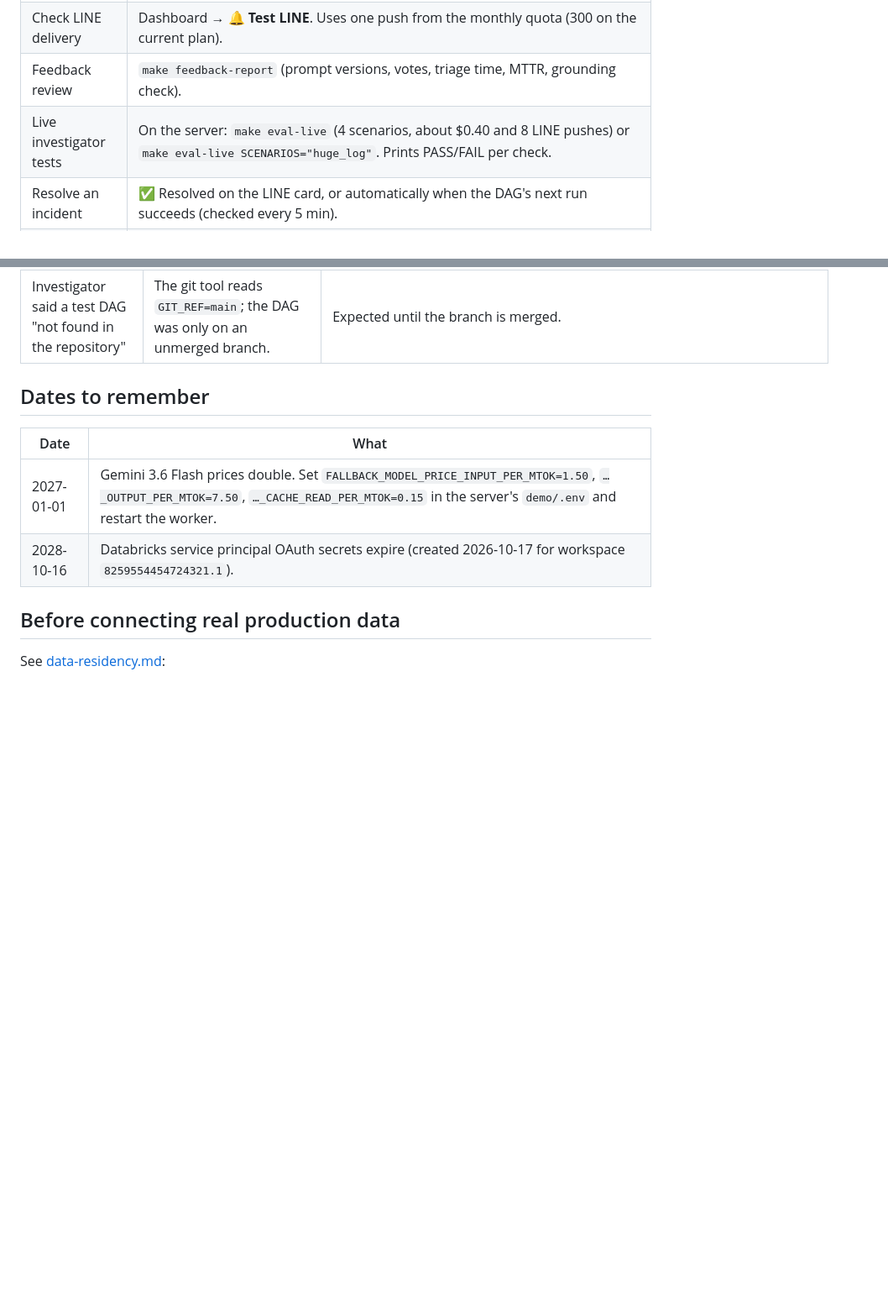
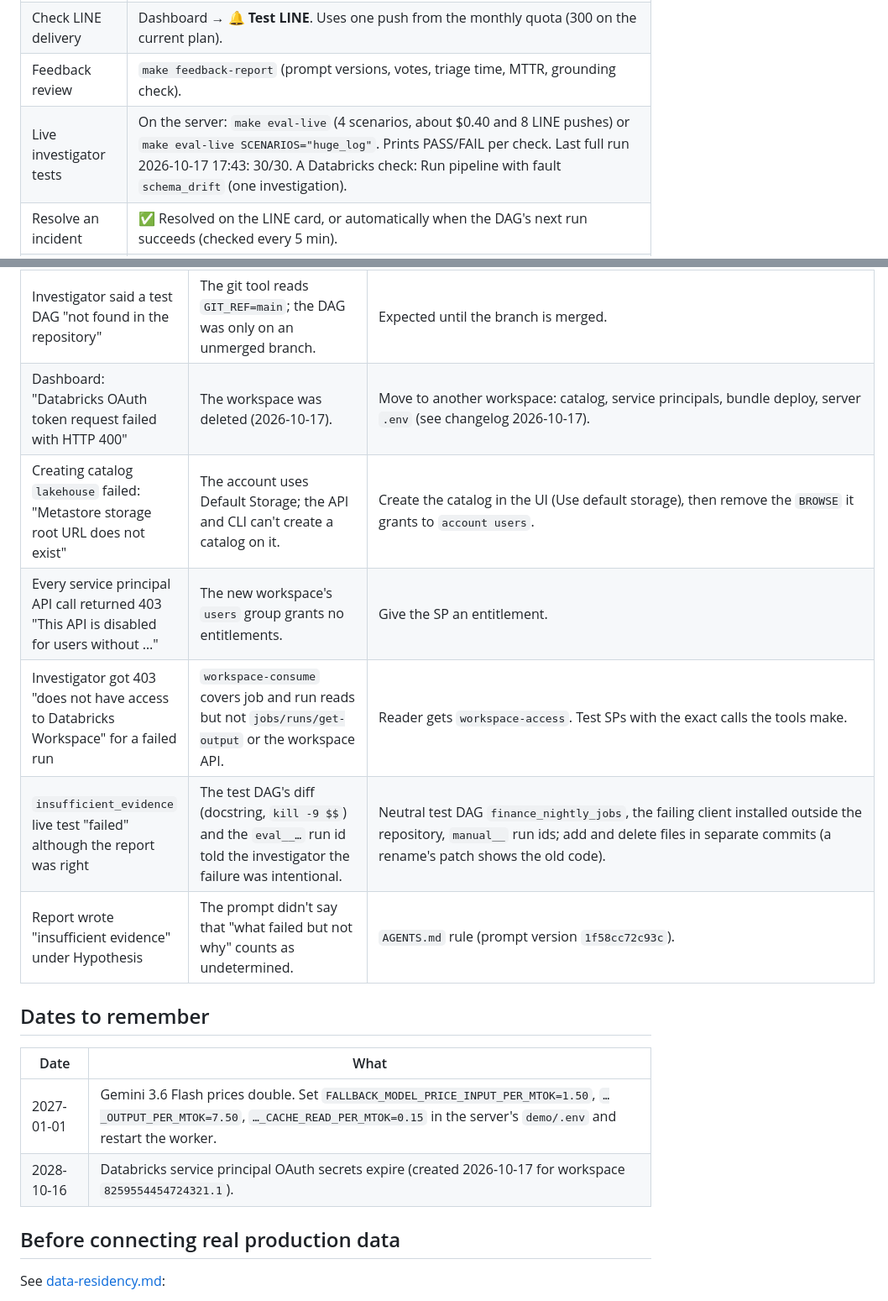
Before and after one commit to praponb/OpenClaw-Line, a Markdown page: docs/operations.md, 2 parts joined by grey strips. Shown at 84% size. GitHub-like rendering; blank space fills up the shorter version.

Commit message:
Docs: 2026-10-17 pitfalls, open items, changelog PR list
Co-Authored-By: Claude Opus 5.5 <noreply@anthropic.com>

```diff
--- a/docs/operations.md
+++ b/docs/operations.md
@@ -61,7 +61,7 @@ make lakehouse-deploy   # Databricks job, from the Mac
 | Run the pipeline | Dashboard → Databricks card → **▶ Run pipeline** (normal run or a test fault). No schedule by choice. CLI alternative without Airflow or LINE: `make lakehouse-run [FAULT=schema_drift]`. |
 | Check LINE delivery | Dashboard → **🔔 Test LINE**. Uses one push from the monthly quota (300 on the current plan). |
 | Feedback review | `make feedback-report` (prompt versions, votes, triage time, MTTR, grounding check). |
-| Live investigator tests | On the server: `make eval-live` (4 scenarios, about $0.40 and 8 LINE pushes) or `make eval-live SCENARIOS="huge_log"`. Prints PASS/FAIL per check. |
+| Live investigator tests | On the server: `make eval-live` (4 scenarios, about $0.40 and 8 LINE pushes) or `make eval-live SCENARIOS="huge_log"`. Prints PASS/FAIL per check. Last full run 2026-10-17 17:43: 30/30. A Databricks check: Run pipeline with fault `schema_drift` (one investigation). |
 | Resolve an incident | ✅ Resolved on the LINE card, or automatically when the DAG's next run succeeds (checked every 5 min). |
 | An alert email arrives | Heartbeat **down** with no ping: the worker or server is off (`ssh` in, `docker compose ps`). Heartbeat **down** after a `/fail`: the email shows the reason (gateway not ready, backup failed). **LINE** check down: the email shows the LINE error (expired token, quota used up); it goes up again with the next successful push, or use 🔔 Test LINE. |
 | Restore the incident log | Stop the worker, copy `demo/.state/feedback/backups/feedback-<day>.db` over `demo/.state/feedback/feedback.db` (delete `feedback.db-wal` and `feedback.db-shm`), start the worker. |
@@ -101,6 +101,12 @@ make lakehouse-deploy   # Databricks job, from the Mac
 | New keys had no effect on the server | They were added to the Mac's `demo/.env`, which deploys never copy. | Add secrets to the server's `demo/.env`. |
 | Grounding check flagged `subprocess.run` as a table | Every dotted name counted as a table, including code names from tracebacks. | Table names are read from the Blast Radius section only. |
 | Investigator said a test DAG "not found in the repository" | The git tool reads `GIT_REF=main`; the DAG was only on an unmerged branch. | Expected until the branch is merged. |
+| Dashboard: "Databricks OAuth token request failed with HTTP 400" | The workspace was deleted (2026-10-17). | Move to another workspace: catalog, service principals, bundle deploy, server `.env` (see changelog 2026-10-17). |
+| Creating catalog `lakehouse` failed: "Metastore storage root URL does not exist" | The account uses Default Storage; the API and CLI can't create a catalog on it. | Create the catalog in the UI (Use default storage), then remove the `BROWSE` it grants to `account users`. |
+| Every service principal API call returned 403 "This API is disabled for users without …" | The new workspace's `users` group grants no entitlements. | Give the SP an entitlement. |
+| Investigator got 403 "does not have access to Databricks Workspace" for a failed run | `workspace-consume` covers job and run reads but not `jobs/runs/get-output` or the workspace API. | Reader gets `workspace-access`. Test SPs with the exact calls the tools make. |
+| `insufficient_evidence` live test "failed" although the report was right | The test DAG's diff (docstring, `kill -9 $$`) and the `eval__…` run id told the investigator the failure was intentional. | Neutral test DAG `finance_nightly_jobs`, the failing client installed outside the repository, `manual__` run ids; add and delete files in separate commits (a rename's patch shows the old code). |
+| Report wrote "insufficient evidence" under Hypothesis | The prompt didn't say that "what failed but not why" counts as undetermined. | `AGENTS.md` rule (prompt version `1f58cc72c93c`). |
 
 ## Dates to remember
 
```
Also changed, not shown: other parts of docs/operations.md (+7 -0 lines), docs/changelog.md (+2 -0 lines), docs/data-residency.md (+1 -1 lines).
